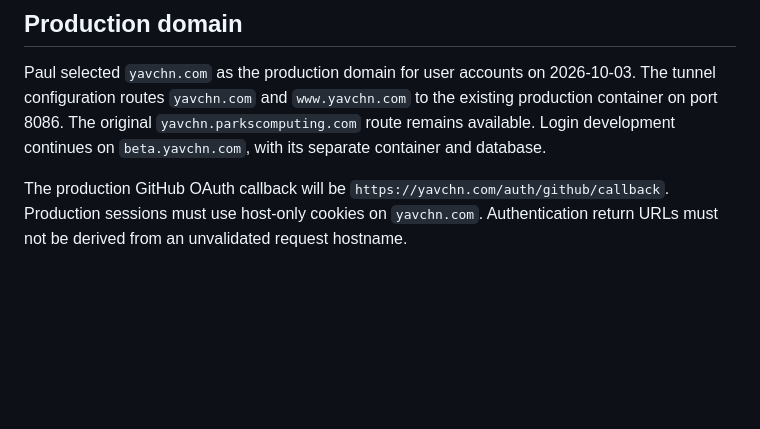
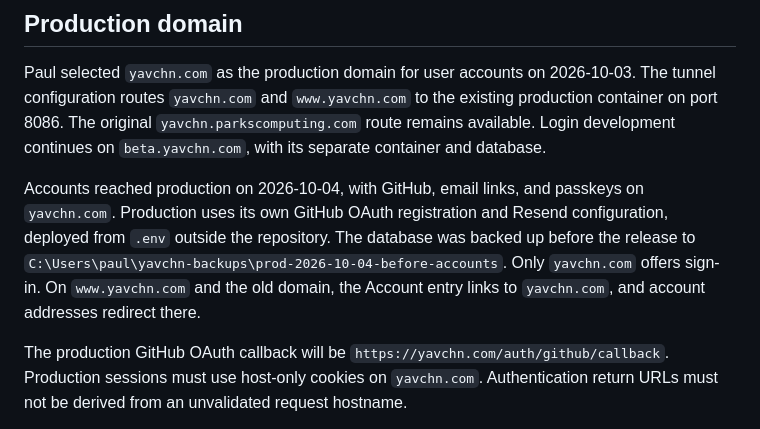
Before and after one commit to paulmooreparks/yavchn, a Markdown page: docs/USER-ACCOUNTS.md, the part around the change. GitHub-like rendering; blank space fills up the shorter version.

Commit message:
Record the accounts release to production
Co-Authored-By: Claude Opus 5.5 <noreply@anthropic.com>

```diff
--- a/docs/USER-ACCOUNTS.md
+++ b/docs/USER-ACCOUNTS.md
@@ -52,6 +52,8 @@ Before authentication can be exercised, a separate GitHub OAuth application must
 
 Paul selected `yavchn.com` as the production domain for user accounts on 2026-10-03. The tunnel configuration routes `yavchn.com` and `www.yavchn.com` to the existing production container on port 8086. The original `yavchn.parkscomputing.com` route remains available. Login development continues on `beta.yavchn.com`, with its separate container and database.
 
+Accounts reached production on 2026-10-04, with GitHub, email links, and passkeys on `yavchn.com`. Production uses its own GitHub OAuth registration and Resend configuration, deployed from `.env` outside the repository. The database was backed up before the release to `C:\Users\paul\yavchn-backups\prod-2026-10-04-before-accounts`. Only `yavchn.com` offers sign-in. On `www.yavchn.com` and the old domain, the Account entry links to `yavchn.com`, and account addresses redirect there.
+
 The production GitHub OAuth callback will be `https://yavchn.com/auth/github/callback`. Production sessions must use host-only cookies on `yavchn.com`. Authentication return URLs must not be derived from an unvalidated request hostname.
 
 Paul will create proxied CNAME records for `@` and `www` in the `yavchn.com` Cloudflare zone, targeting `b2594007-2b75-4103-bfbc-f54f7754f62a.cfargotunnel.com`. The zone must belong to the same Cloudflare account as the existing tunnel. These DNS records and the local ingress configuration are separate requirements.
```
